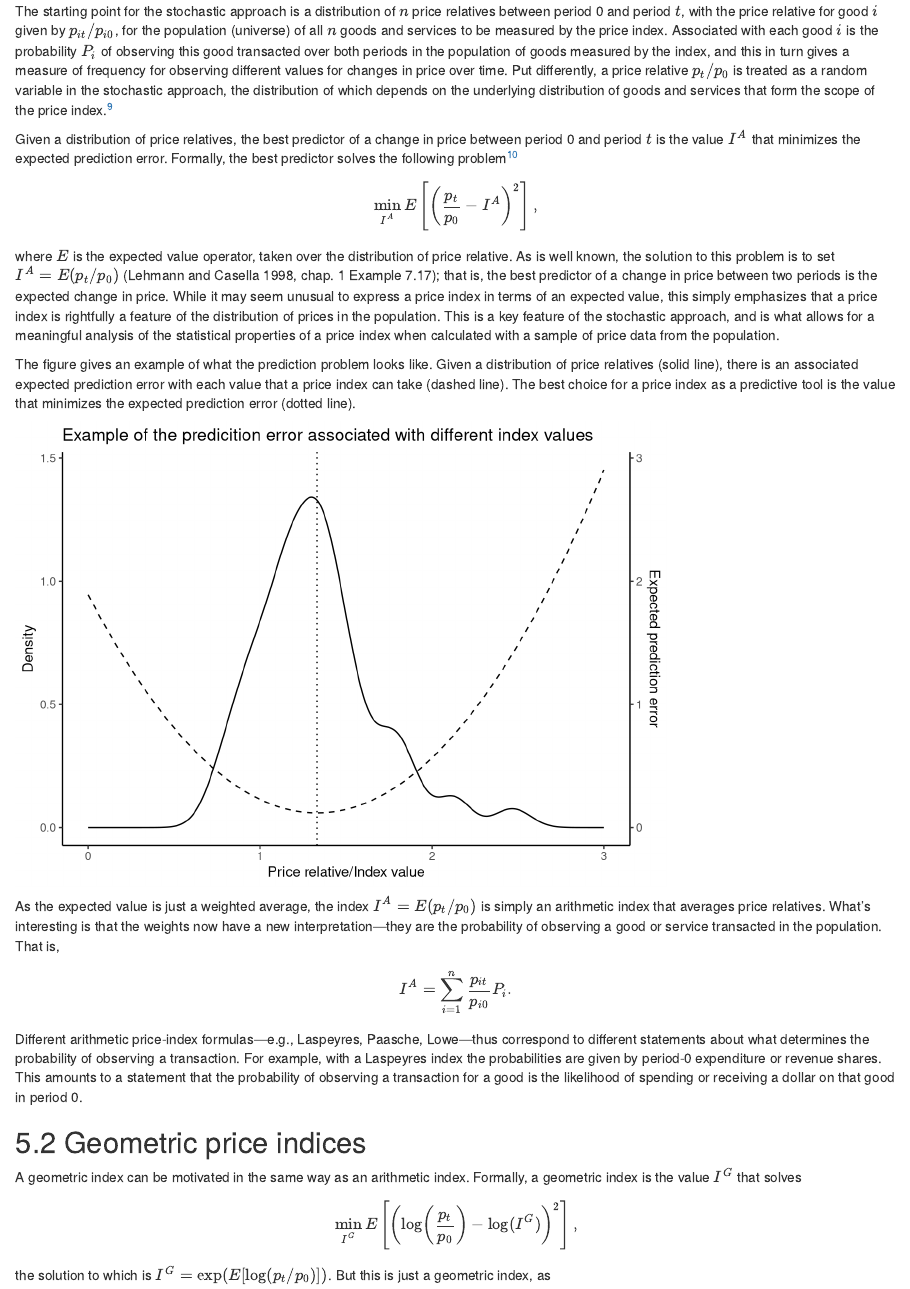
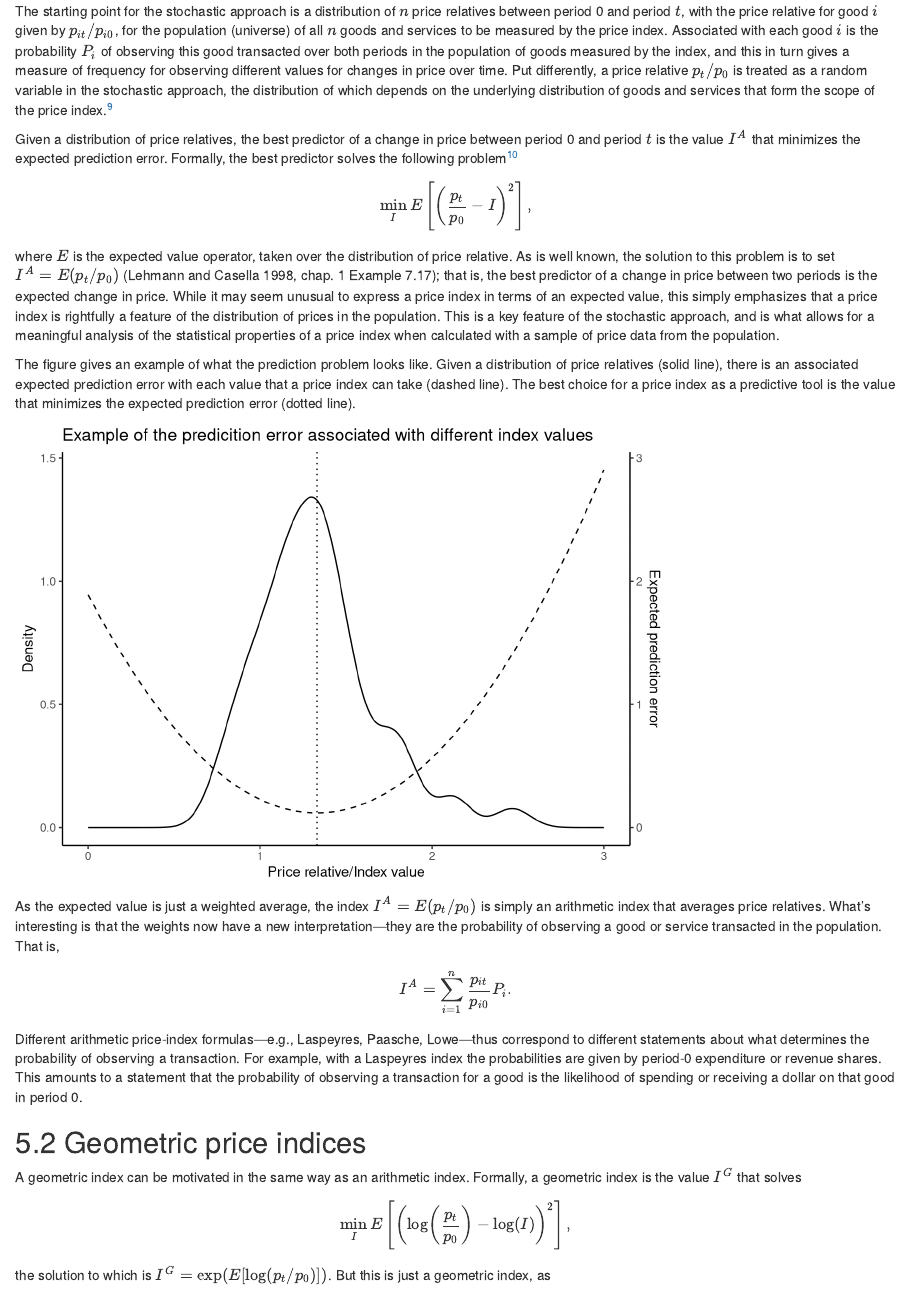
Before and after one commit to ppd-dpp/price-index-course, an R Markdown document (02-module2.Rmd): the page in a window 1100 px wide, from 9840 px down. Rendered offline with R 4.5, knitr and Pandoc, with nearby package versions; drawn as R Markdown's standard HTML page in place of the format the file asks for; code that draws random numbers runs with fixed seeds of ours.

Commit message:
Fixed statement of prediction problem in module 2

```diff
--- a/02-module2.Rmd
+++ b/02-module2.Rmd
@@ -387,7 +387,7 @@ The starting point for the stochastic approach is a distribution of $n$ price re
 Given a distribution of price relatives, the best predictor of a change in price between period 0 and period $t$ is the value $I^{A}$ that minimizes the expected prediction error. Formally, the best predictor solves the following problem^[This is a prediction problem using a quadratic loss function, to ensure that the prediction error is always positive, and formalize the idea that larger mispredictions are more costly. Different loss functions usually give different optimal predictors; for example, the absolute loss function returns the median as the best predictor, which finds applications for housing price indices. If price relatives are symmetrically distributed, then all symmetric, convex loss functions give the same price index [@lehmann1998, Chapter 1 Corollary 7.19].]
 
 \begin{align*}
-\min_{I^{A}} E\left[\left(\frac{p_{t}}{p_{0}} - I^{A} \right)^{2}\right],
+\min_{I} E\left[\left(\frac{p_{t}}{p_{0}} - I \right)^{2}\right],
 \end{align*}
 
 where $E$ is the expected value operator, taken over the distribution of price relative. As is well known, the solution to this problem is to set $I^{A} = E(p_{t} / p_{0})$ [@lehmann1998, Chapter 1 Example 7.17]; that is, the best predictor of a change in price between two periods is the expected change in price. While it may seem unusual to express a price index in terms of an expected value, this simply emphasizes that a price index is rightfully a feature of the distribution of prices in the population. This is a key feature of the stochastic approach, and is what allows for a meaningful analysis of the statistical properties of a price index when calculated with a sample of price data from the population.
@@ -422,7 +422,7 @@ Different arithmetic price-index formulas---e.g., Laspeyres, Paasche, Lowe---thu
 A geometric index can be motivated in the same way as an arithmetic index. Formally, a geometric index is the value $I^{G}$ that solves
 
 \begin{align*}
-\min_{I^{G}} E\left[\left(\log\left(\frac{p_{t}}{p_{0}}\right) - \log(I^{G}) \right)^{2}\right],
+\min_{I} E\left[\left(\log\left(\frac{p_{t}}{p_{0}}\right) - \log(I) \right)^{2}\right],
 \end{align*}
 
 the solution to which is $I^{G} = \exp(E[\log(p_{t} / p_{0})])$. But this is just a geometric index, as
```
Also changed, not shown: docs/price-index-course.tex, docs/search_index.json, 10 other files.
